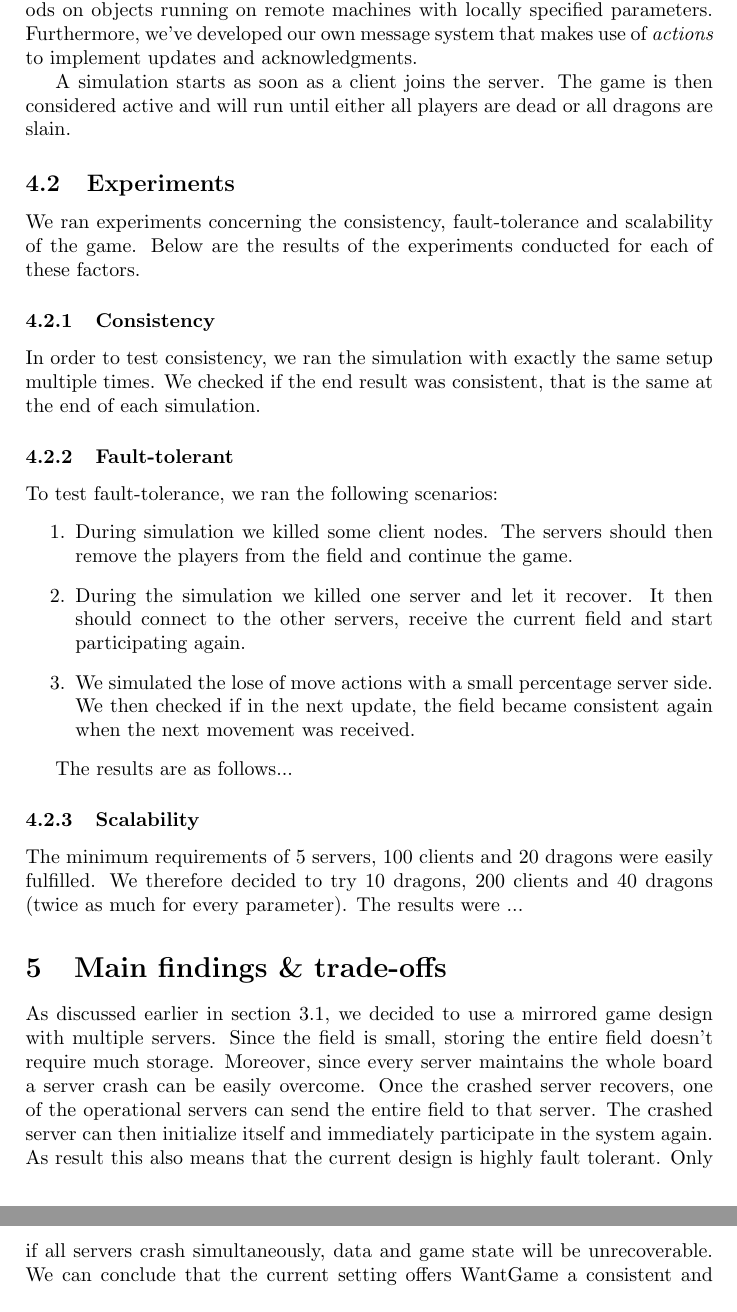
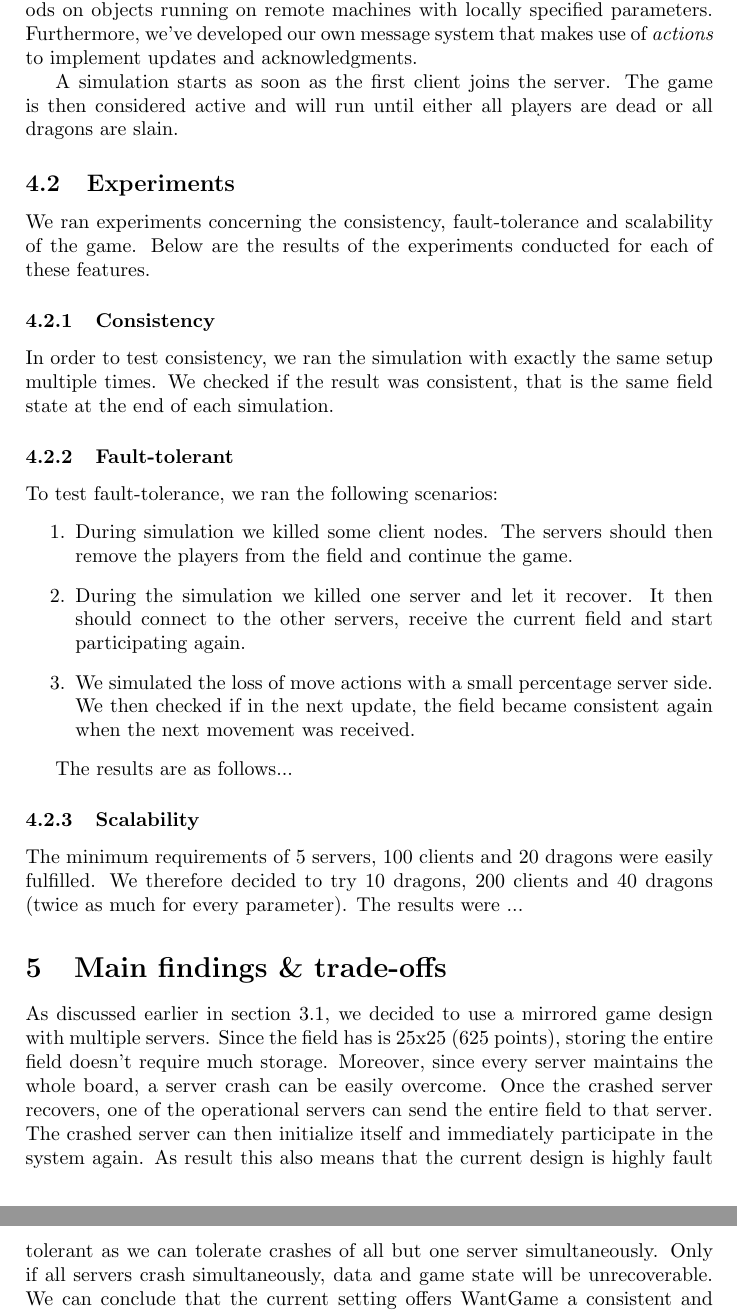
Before and after one commit to lfdversluis/FDDG, a LaTeX document (report/report.tex, which reads report/discussion.tex, report/experiments.tex): two parts of pages 6 and 7 of 7, joined at a grey line, cut so that both start at the same text. Compiled offline with pdfLaTeX.

Commit message:
improved based on martijn's remarks

```diff
--- a/report/discussion.tex
+++ b/report/discussion.tex
@@ -8,11 +8,11 @@
 % higher than what you have tried in real-world experiments.
 
 	As discussed earlier in section \ref{subsec:system_overview}, we decided to use a mirrored game design with multiple servers.
-	Since the field is small, storing the entire field doesn't require much storage.
-	Moreover, since every server maintains the whole board a server crash can be easily overcome.
+	Since the field has is 25x25 (625 points), storing the entire field doesn't require much storage.
+	Moreover, since every server maintains the whole board, a server crash can be easily overcome.
 	Once the crashed server recovers, one of the operational servers can send the entire field to that server.
 	The crashed server can then initialize itself and immediately participate in the system again.
-	As result this also means that the current design is highly fault tolerant.
+	As result this also means that the current design is highly fault tolerant as we can tolerate crashes of all but one server simultaneously.
 	Only if all servers crash simultaneously, data and game state will be unrecoverable.
 	We can conclude that the current setting offers WantGame a consistent and available system.
 	The drawbacks of this approach is the loss of performance due to an increased amount of messages being sent. This is because of actions being broadcast to all servers and clients in order to maintain a mirrored game state.
--- a/report/experiments.tex
+++ b/report/experiments.tex
@@ -18,10 +18,11 @@
 	FDDG makes use of Java's Remote Method Invocation (RMI) to call methods on objects running on remote machines with locally specified parameters.
 	Furthermore, we've developed our own message system that makes use of \emph{actions} to implement updates and acknowledgments.
 
-	A simulation starts as soon as a client joins the server. The game is then considered active and will run until either all players are dead or all dragons are slain.
+	A simulation starts as soon as the first client joins the server. The game is then considered active and will run until either all players are dead or all dragons are slain.
 
 
 \subsection{Experiments}
+\label{subsec:experiments}
 % Describe the experiments you have conducted to analyze each
 % system feature, such as consistency, scalability, fault-tolerance, and
 % performance. Analyze the results obtained for each system feature. Use one
@@ -29,21 +30,24 @@
 % i. Service metrics of the experiment, such as runtime and response time of
 % the service, etc.
 % ii. (optional) Usage metrics and costs of the experiment.
-	We ran experiments concerning the consistency, fault-tolerance and scalability of the game. Below are the results of the experiments conducted for each of these factors.
+	We ran experiments concerning the consistency, fault-tolerance and scalability of the game. Below are the results of the experiments conducted for each of these features.
 
 	\subsubsection{Consistency}
+	\label{subsubsec:consistency}
 		In order to test consistency, we ran the simulation with exactly the same setup multiple times.
-		We checked if the end result was consistent, that is the same at the end of each simulation.
+		We checked if the result was consistent, that is the same field state at the end of each simulation.
 
 	\subsubsection{Fault-tolerant}
+	\label{subsubsec:fault-tolerant}
 		To test fault-tolerance, we ran the following scenarios:
 		\begin{enumerate}
 			\item During simulation we killed some client nodes. The servers should then remove the players from the field and continue the game.
 			\item During the simulation we killed one server and let it recover. It then should connect to the other servers, receive the current field and start participating again.
-			\item We simulated the lose of move actions with a small percentage server side. We then checked if in the next update, the field became consistent again when the next movement was received.
+			\item We simulated the loss of move actions with a small percentage server side. We then checked if in the next update, the field became consistent again when the next movement was received.
 		\end{enumerate}
 
 		The results are as follows...
 
 	\subsubsection{Scalability}
+	\label{subsubsec:scalability}
 		The minimum requirements of 5 servers, 100 clients and 20 dragons were easily fulfilled. We therefore decided to try 10 dragons, 200 clients and 40 dragons (twice as much for every parameter). The results were ...
```
Also changed, not shown: report/experiments.tex (2 more changed lines).
